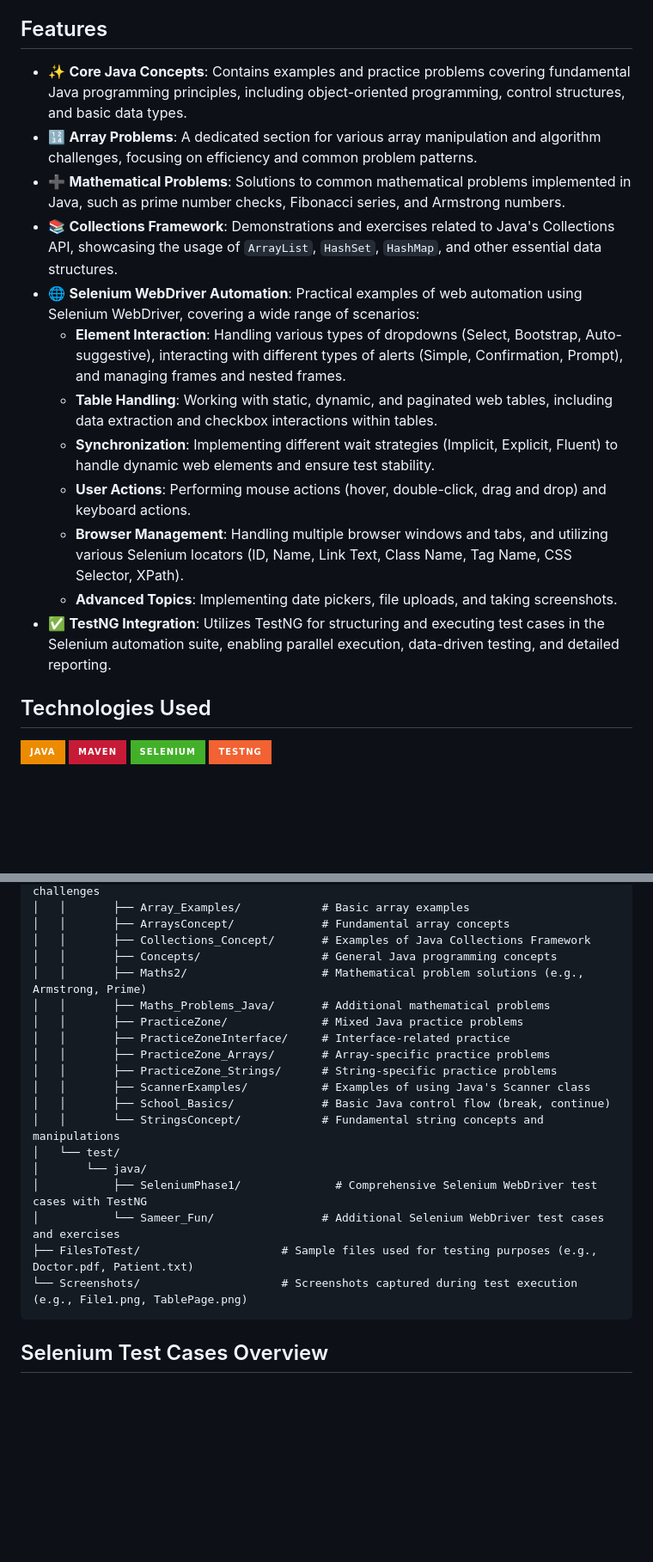
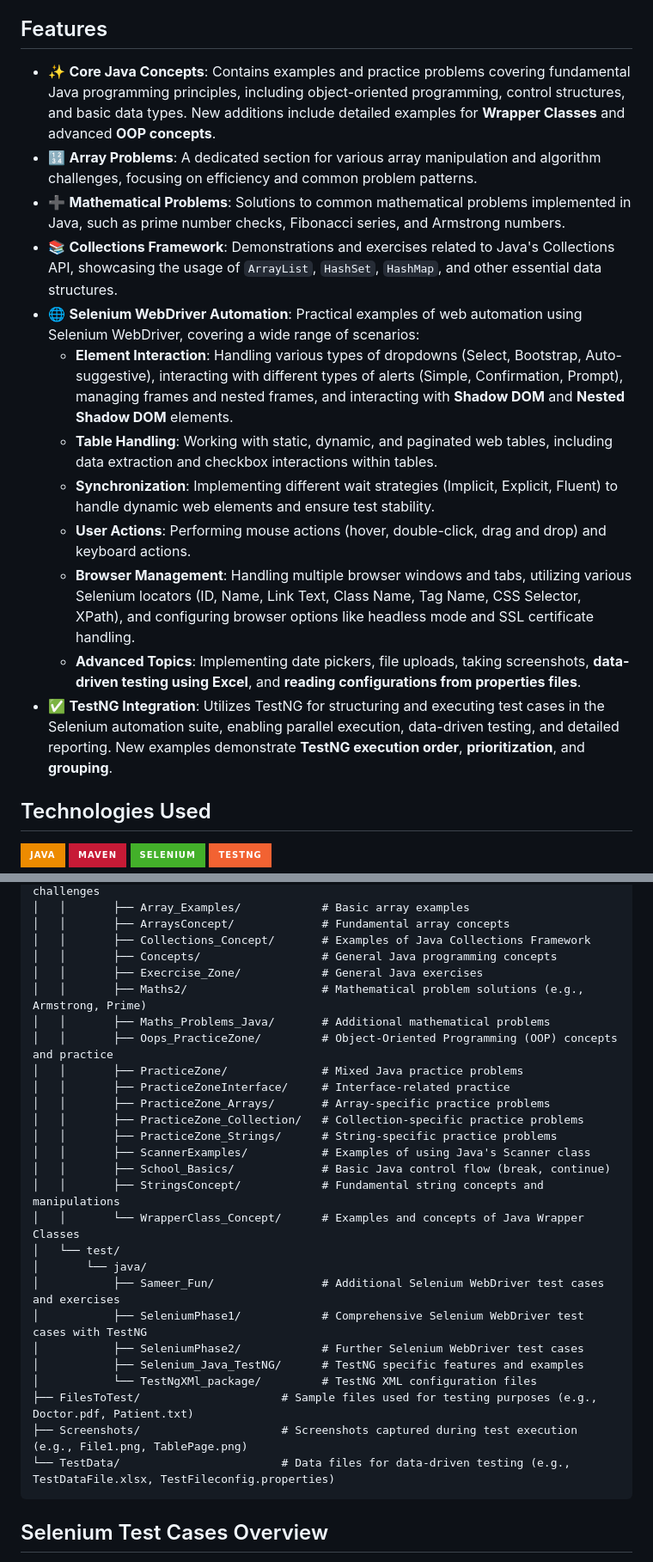
Before and after one commit to Sameer-Programmer/2026_Selenium_Java_Revision, a Markdown page: README.md, 2 parts joined by grey strips. Shown at 86% size. Rendered like a GitHub page; badges without logos; blank space fills up the shorter version.

````diff
--- a/README.md
+++ b/README.md
@@ -6,18 +6,18 @@ This repository, `2026 Selenium Java Revision`, serves as a comprehensive collec
 
 ## Features
 
--   ✨ **Core Java Concepts**: Contains examples and practice problems covering fundamental Java programming principles, including object-oriented programming, control structures, and basic data types.
+-   ✨ **Core Java Concepts**: Contains examples and practice problems covering fundamental Java programming principles, including object-oriented programming, control structures, and basic data types. New additions include detailed examples for **Wrapper Classes** and advanced **OOP concepts**.
 -   🔢 **Array Problems**: A dedicated section for various array manipulation and algorithm challenges, focusing on efficiency and common problem patterns.
 -   ➕ **Mathematical Problems**: Solutions to common mathematical problems implemented in Java, such as prime number checks, Fibonacci series, and Armstrong numbers.
 -   📚 **Collections Framework**: Demonstrations and exercises related to Java's Collections API, showcasing the usage of `ArrayList`, `HashSet`, `HashMap`, and other essential data structures.
 -   🌐 **Selenium WebDriver Automation**: Practical examples of web automation using Selenium WebDriver, covering a wide range of scenarios:
-    -   **Element Interaction**: Handling various types of dropdowns (Select, Bootstrap, Auto-suggestive), interacting with different types of alerts (Simple, Confirmation, Prompt), and managing frames and nested frames.
+    -   **Element Interaction**: Handling various types of dropdowns (Select, Bootstrap, Auto-suggestive), interacting with different types of alerts (Simple, Confirmation, Prompt), managing frames and nested frames, and interacting with **Shadow DOM** and **Nested Shadow DOM** elements.
     -   **Table Handling**: Working with static, dynamic, and paginated web tables, including data extraction and checkbox interactions within tables.
     -   **Synchronization**: Implementing different wait strategies (Implicit, Explicit, Fluent) to handle dynamic web elements and ensure test stability.
     -   **User Actions**: Performing mouse actions (hover, double-click, drag and drop) and keyboard actions.
-    -   **Browser Management**: Handling multiple browser windows and tabs, and utilizing various Selenium locators (ID, Name, Link Text, Class Name, Tag Name, CSS Selector, XPath).
-    -   **Advanced Topics**: Implementing date pickers, file uploads, and taking screenshots.
--   ✅ **TestNG Integration**: Utilizes TestNG for structuring and executing test cases in the Selenium automation suite, enabling parallel execution, data-driven testing, and detailed reporting.
+    -   **Browser Management**: Handling multiple browser windows and tabs, utilizing various Selenium locators (ID, Name, Link Text, Class Name, Tag Name, CSS Selector, XPath), and configuring browser options like headless mode and SSL certificate handling.
+    -   **Advanced Topics**: Implementing date pickers, file uploads, taking screenshots, **data-driven testing using Excel**, and **reading configurations from properties files**.
+-   ✅ **TestNG Integration**: Utilizes TestNG for structuring and executing test cases in the Selenium automation suite, enabling parallel execution, data-driven testing, and detailed reporting. New examples demonstrate **TestNG execution order**, **prioritization**, and **grouping**.
 
 ## Technologies Used
 
@@ -41,21 +41,29 @@ The project adheres to a standard Maven directory structure, facilitating easy n
 │   │       ├── ArraysConcept/             # Fundamental array concepts
 │   │       ├── Collections_Concept/       # Examples of Java Collections Framework
 │   │       ├── Concepts/                  # General Java programming concepts
+│   │       ├── Execrcise_Zone/            # General Java exercises
 │   │       ├── Maths2/                    # Mathematical problem solutions (e.g., Armstrong, Prime)
 │   │       ├── Maths_Problems_Java/       # Additional mathematical problems
+│   │       ├── Oops_PracticeZone/         # Object-Oriented Programming (OOP) concepts and practice
 │   │       ├── PracticeZone/              # Mixed Java practice problems
 │   │       ├── PracticeZoneInterface/     # Interface-related practice
 │   │       ├── PracticeZone_Arrays/       # Array-specific practice problems
+│   │       ├── PracticeZone_Collection/   # Collection-specific practice problems
 │   │       ├── PracticeZone_Strings/      # String-specific practice problems
 │   │       ├── ScannerExamples/           # Examples of using Java's Scanner class
 │   │       ├── School_Basics/             # Basic Java control flow (break, continue)
-│   │       └── StringsConcept/            # Fundamental string concepts and manipulations
+│   │       ├── StringsConcept/            # Fundamental string concepts and manipulations
+│   │       └── WrapperClass_Concept/      # Examples and concepts of Java Wrapper Classes
 │   └── test/
 │       └── java/
-│           ├── SeleniumPhase1/              # Comprehensive Selenium WebDriver test cases with TestNG
-│           └── Sameer_Fun/                # Additional Selenium WebDriver test cases and exercises
+│           ├── Sameer_Fun/                # Additional Selenium WebDriver test cases and exercises
+│           ├── SeleniumPhase1/            # Comprehensive Selenium WebDriver test cases with TestNG
+│           ├── SeleniumPhase2/            # Further Selenium WebDriver test cases
+│           ├── Selenium_Java_TestNG/      # TestNG specific features and examples
+│           └── TestNgXMl_package/         # TestNG XML configuration files
 ├── FilesToTest/                     # Sample files used for testing purposes (e.g., Doctor.pdf, Patient.txt)
-└── Screenshots/                     # Screenshots captured during test execution (e.g., File1.png, TablePage.png)
+├── Screenshots/                     # Screenshots captured during test execution (e.g., File1.png, TablePage.png)
+└── TestData/                        # Data files for data-driven testing (e.g., TestDataFile.xlsx, TestFileconfig.properties)
 ```
 
 ## Selenium Test Cases Overview
````
Also changed, not shown: other parts of README.md (+45 -1 lines).
